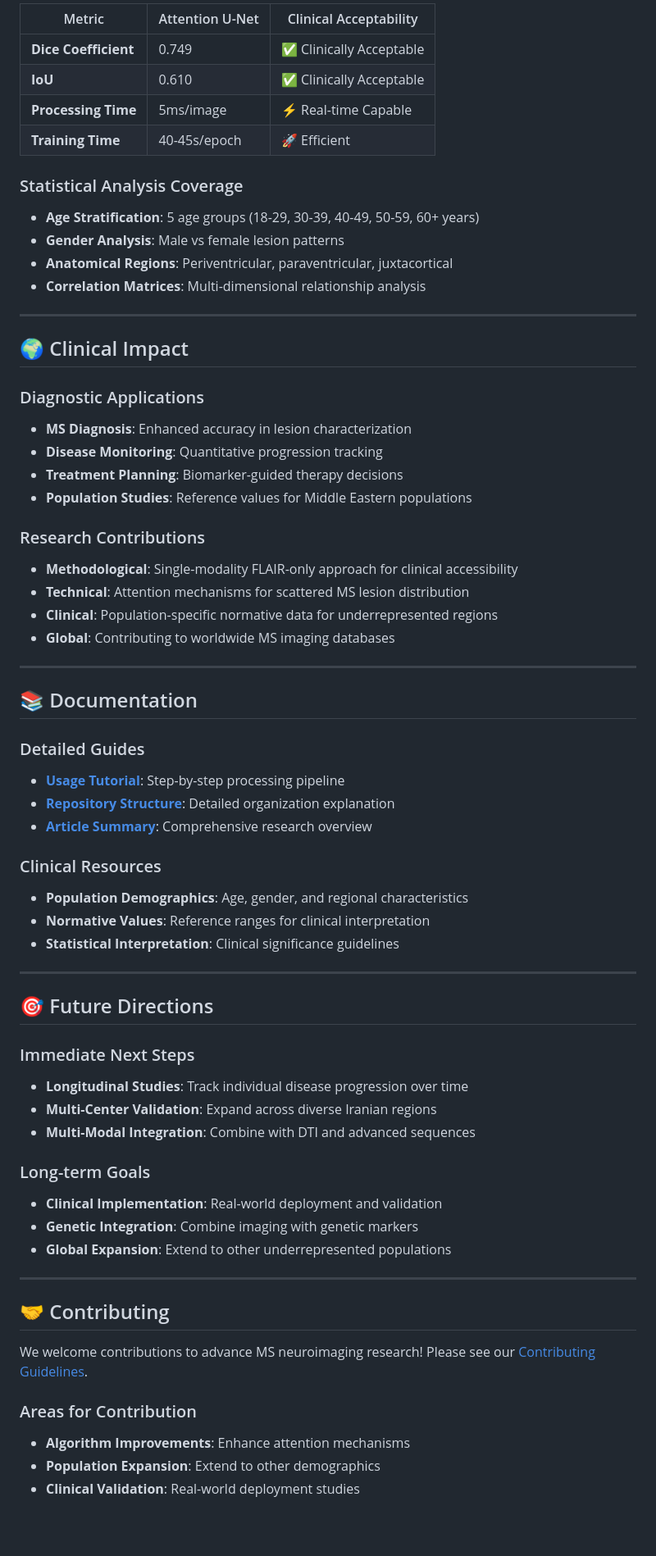
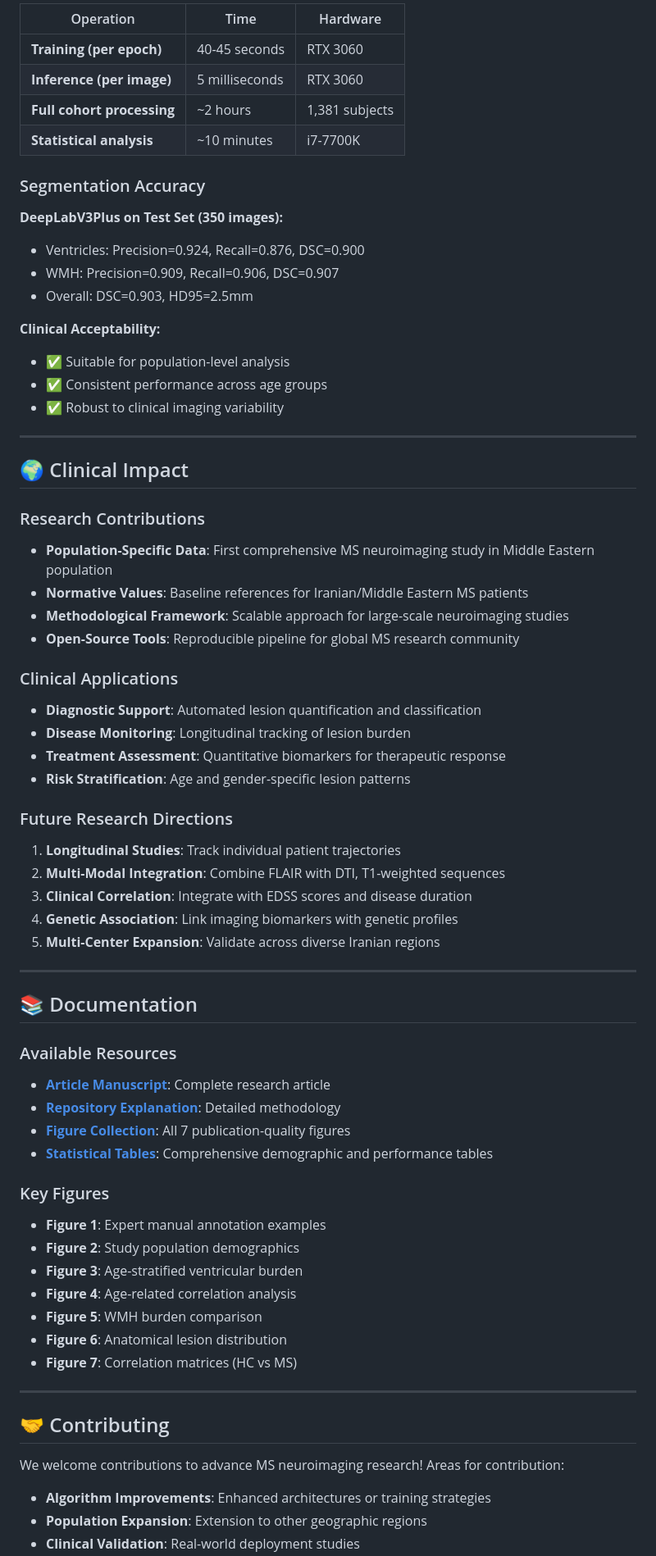
Before and after one commit to Mahdi-Bashiri/MS-DeepBrain-Study, a Markdown page: README.md, the part around the change printed below. Shown: that part at 82% size. GitHub-like rendering; blank space fills up the shorter version.

```diff
--- a/README.md
+++ b/README.md
@@ -278,71 +372,74 @@ python comprehensive_statistical_analysis_v3.py \
 
-| Metric | Attention U-Net | Clinical Acceptability |
-|--------|----------------|-------------------------|
-| **Dice Coefficient** | 0.749 | ✅ Clinically Acceptable |
-| **IoU** | 0.610 | ✅ Clinically Acceptable |
-| **Processing Time** | 5ms/image | ⚡ Real-time Capable |
-| **Training Time** | 40-45s/epoch | 🚀 Efficient |
+| Operation | Time | Hardware |
+|-----------|------|----------|
+| **Training (per epoch)** | 40-45 seconds | RTX 3060 |
+| **Inference (per image)** | 5 milliseconds | RTX 3060 |
+| **Full cohort processing** | ~2 hours | 1,381 subjects |
+| **Statistical analysis** | ~10 minutes | i7-7700K |
 
-### Statistical Analysis Coverage
+### Segmentation Accuracy
 
-- **Age Stratification**: 5 age groups (18-29, 30-39, 40-49, 50-59, 60+ years)
-- **Gender Analysis**: Male vs female lesion patterns
-- **Anatomical Regions**: Periventricular, paraventricular, juxtacortical
-- **Correlation Matrices**: Multi-dimensional relationship analysis
+**DeepLabV3Plus on Test Set (350 images):**
+- Ventricles: Precision=0.924, Recall=0.876, DSC=0.900
+- WMH: Precision=0.909, Recall=0.906, DSC=0.907
+- Overall: DSC=0.903, HD95=2.5mm
+
+**Clinical Acceptability:**
+- ✅ Suitable for population-level analysis
+- ✅ Consistent performance across age groups
+- ✅ Robust to clinical imaging variability
 
 ---
 
 ## 🌍 Clinical Impact
 
-### Diagnostic Applications
-
-- **MS Diagnosis**: Enhanced accuracy in lesion characterization
-- **Disease Monitoring**: Quantitative progression tracking
-- **Treatment Planning**: Biomarker-guided therapy decisions
-- **Population Studies**: Reference values for Middle Eastern populations
-
 ### Research Contributions
 
-- **Methodological**: Single-modality FLAIR-only approach for clinical accessibility
-- **Technical**: Attention mechanisms for scattered MS lesion distribution
-- **Clinical**: Population-specific normative data for underrepresented regions
-- **Global**: Contributing to worldwide MS imaging databases
+- **Population-Specific Data**: First comprehensive MS neuroimaging study in Middle Eastern population
+- **Normative Values**: Baseline references for Iranian/Middle Eastern MS patients
+- **Methodological Framework**: Scalable approach for large-scale neuroimaging studies
+- **Open-Source Tools**: Reproducible pipeline for global MS research community
+
+### Clinical Applications
+
+- **Diagnostic Support**: Automated lesion quantification and classification
+- **Disease Monitoring**: Longitudinal tracking of lesion burden
+- **Treatment Assessment**: Quantitative biomarkers for therapeutic response
+- **Risk Stratification**: Age and gender-specific lesion patterns
+
+### Future Research Directions
+
+1. **Longitudinal Studies**: Track individual patient trajectories
+2. **Multi-Modal Integration**: Combine FLAIR with DTI, T1-weighted sequences
+3. **Clinical Correlation**: Integrate with EDSS scores and disease duration
+4. **Genetic Association**: Link imaging biomarkers with genetic profiles
+5. **Multi-Center Expansion**: Validate across diverse Iranian regions
 
 ---
 
 ## 📚 Documentation
 
-### Detailed Guides
-- **[Usage Tutorial](USAGE.md)**: Step-by-step processing pipeline
-- **[Repository Structure](repo_explanation_doc.md)**: Detailed organization explanation
-- **[Article Summary](p4_article_summary.docx)**: Comprehensive research overview
+### Available Resources
+- **[Article Manuscript](p4_Manuscript_BAWIL2025.docx)**: Complete research article
+- **[Repository Explanation](repo_explanation.docx)**: Detailed methodology
+- **[Figure Collection](Article_Figures/)**: All 7 publication-quality figures
+- **[Statistical Tables](Article_Tables/)**: Comprehensive demographic and performance tables
 
-### Clinical Resources
-- **Population Demographics**: Age, gender, and regional characteristics
-- **Normative Values**: Reference ranges for clinical interpretation
-- **Statistical Interpretation**: Clinical significance guidelines
-
----
-
-## 🎯 Future Directions
-
-### Immediate Next Steps
-- **Longitudinal Studies**: Track individual disease progression over time
-- **Multi-Center Validation**: Expand across diverse Iranian regions
-- **Multi-Modal Integration**: Combine with DTI and advanced sequences
-
-### Long-term Goals
-- **Clinical Implementation**: Real-world deployment and validation
-- **Genetic Integration**: Combine imaging with genetic markers
-- **Global Expansion**: Extend to other underrepresented populations
+### Key Figures
+- **Figure 1**: Expert manual annotation examples
+- **Figure 2**: Study population demographics
+- **Figure 3**: Age-stratified ventricular burden
+- **Figure 4**: Age-related correlation analysis
+- **Figure 5**: WMH burden comparison
+- **Figure 6**: Anatomical lesion distribution
+- **Figure 7**: Correlation matrices (HC vs MS)
 
 ---
 
 ## 🤝 Contributing
 
-We welcome contributions to advance MS neuroimaging research! Please see our [Contributing Guidelines](CONTRIBUTING.md).
+We welcome contributions to advance MS neuroimaging research! Areas for contribution:
 
-### Areas for Contribution
-- **Algorithm Improvements**: Enhance attention mechanisms
-- **Population Expansion**: Extend to other demographics
+- **Algorithm Improvements**: Enhanced architectures or training strategies
+- **Population Expansion**: Extension to other geographic regions
 - **Clinical Validation**: Real-world deployment studies
```
Also changed, not shown: other parts of README.md (+217 -127 lines).
